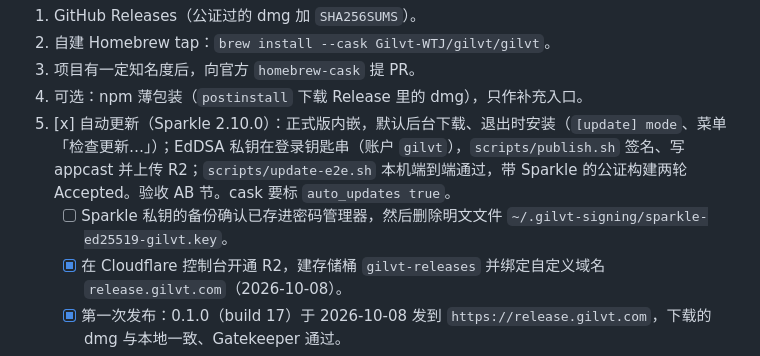
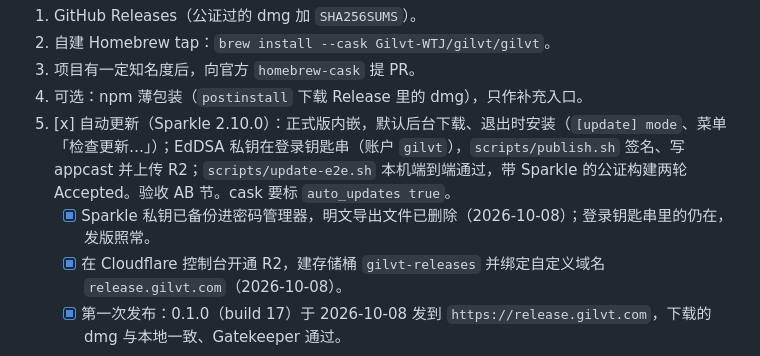
Before and after one commit to Gilvt-WTJ/gilvt, a Markdown page: docs/open-source-checklist.md, the part around the change. Drawn GitHub-style.

Commit message:
docs: the Sparkle key backup is done
Co-Authored-By: Claude Opus 5.5 <noreply@anthropic.com>
Claude-Session: https://claude.ai/code/session_017ZBP6SP6QvhpnzfprzmQoF

```diff
--- a/docs/open-source-checklist.md
+++ b/docs/open-source-checklist.md
@@ -61,7 +61,7 @@ gilvt 的仓库是 `Gilvt-WTJ/gilvt`（目前私有）。公开发布前还要
 3. 项目有一定知名度后，向官方 `homebrew-cask` 提 PR。
 4. 可选：npm 薄包装（`postinstall` 下载 Release 里的 dmg），只作补充入口。
 5. [x] 自动更新（Sparkle 2.10.0）：正式版内嵌，默认后台下载、退出时安装（`[update] mode`、菜单「检查更新…」）；EdDSA 私钥在登录钥匙串（账户 `gilvt`），`scripts/publish.sh` 签名、写 appcast 并上传 R2；`scripts/update-e2e.sh` 本机端到端通过，带 Sparkle 的公证构建两轮 Accepted。验收 AB 节。cask 要标 `auto_updates true`。
-   - [ ] Sparkle 私钥的备份确认已存进密码管理器，然后删除明文文件 `~/.gilvt-signing/sparkle-ed25519-gilvt.key`。
+   - [x] Sparkle 私钥已备份进密码管理器，明文导出文件已删除（2026-10-08）；登录钥匙串里的仍在，发版照常。
    - [x] 在 Cloudflare 控制台开通 R2，建存储桶 `gilvt-releases` 并绑定自定义域名 `release.gilvt.com`（2026-10-08）。
    - [x] 第一次发布：0.1.0（build 17）于 2026-10-08 发到 `https://release.gilvt.com`，下载的 dmg 与本地一致、Gatekeeper 通过。
    - [x] `site/_redirects` 的 `/download` 改为 `https://release.gilvt.com/Gilvt.dmg`，官网已重新部署。
```
